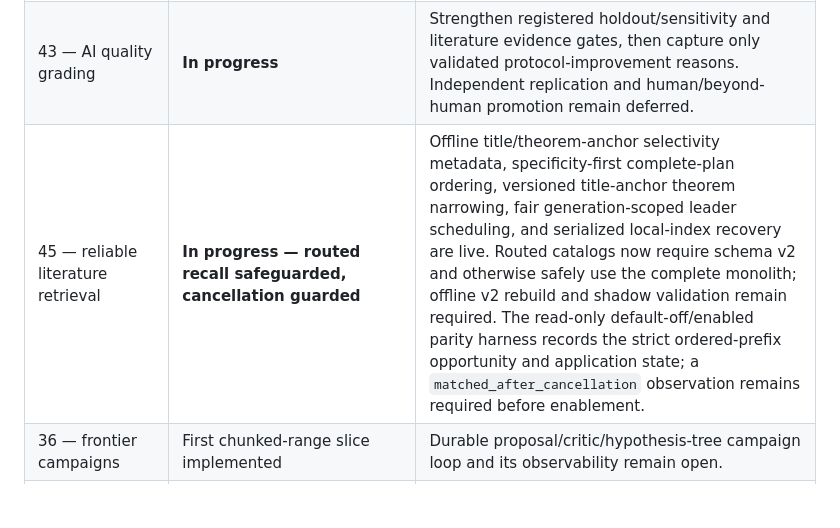
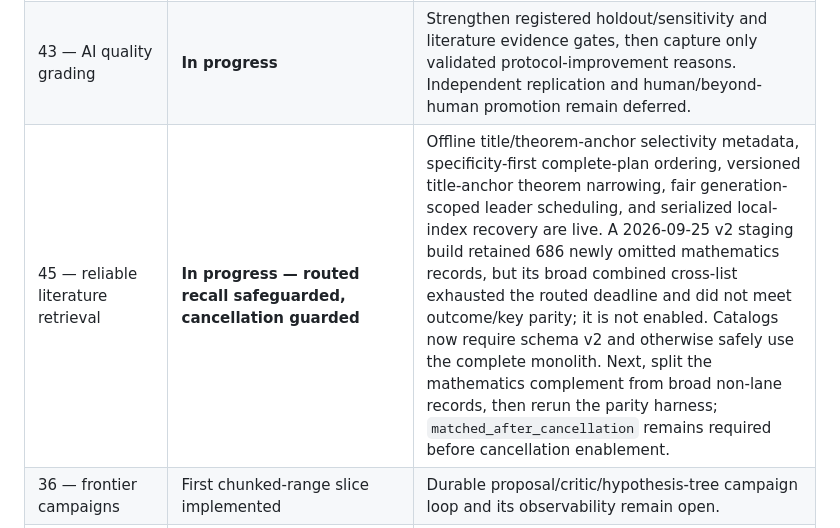
Before and after one commit to umesh-prabakar-hpp/EmergentTerrain, a Markdown page: docs/phases/STATUS.md, the part around the change. Drawn GitHub-style; blank space fills up the shorter version.

Commit message:
Record v2 routed shard staging result

```diff
--- a/docs/phases/STATUS.md
+++ b/docs/phases/STATUS.md
@@ -23,7 +23,7 @@ are not a current priority queue.
 |---|---|---|
 | 42 — game/research boundary | **96% implemented** | Controlled direct-computation parity; research-owned composition; narration/review/publication parity; whole queue-consumption/restart evidence; two-process recovery; then removal of transition-period game dependencies. |
 | 43 — AI quality grading | **In progress** | Strengthen registered holdout/sensitivity and literature evidence gates, then capture only validated protocol-improvement reasons. Independent replication and human/beyond-human promotion remain deferred. |
-| 45 — reliable literature retrieval | **In progress — routed recall safeguarded, cancellation guarded** | Offline title/theorem-anchor selectivity metadata, specificity-first complete-plan ordering, versioned title-anchor theorem narrowing, fair generation-scoped leader scheduling, and serialized local-index recovery are live. Routed catalogs now require schema v2 and otherwise safely use the complete monolith; offline v2 rebuild and shadow validation remain required. The read-only default-off/enabled parity harness records the strict ordered-prefix opportunity and application state; a `matched_after_cancellation` observation remains required before enablement. |
+| 45 — reliable literature retrieval | **In progress — routed recall safeguarded, cancellation guarded** | Offline title/theorem-anchor selectivity metadata, specificity-first complete-plan ordering, versioned title-anchor theorem narrowing, fair generation-scoped leader scheduling, and serialized local-index recovery are live. A 2026-09-25 v2 staging build retained 686 newly omitted mathematics records, but its broad combined cross-list exhausted the routed deadline and did not meet outcome/key parity; it is not enabled. Catalogs now require schema v2 and otherwise safely use the complete monolith. Next, split the mathematics complement from broad non-lane records, then rerun the parity harness; `matched_after_cancellation` remains required before cancellation enablement. |
 | 36 — frontier campaigns | First chunked-range slice implemented | Durable proposal/critic/hypothesis-tree campaign loop and its observability remain open. |
 | 31 — research memory | Core capture/consolidation/recall loop live | `memory_audit` and the later procedural-memory/composition/process slices need a separate review and implementation decision. |
 | 29/30 | Selected production and conjecture slices live | The remaining self-improvement, generation-library, durable findings-graph, and mechanism-persistence proposals are not the immediate research-quality path. |
```
Also changed, not shown: 1 other file.
